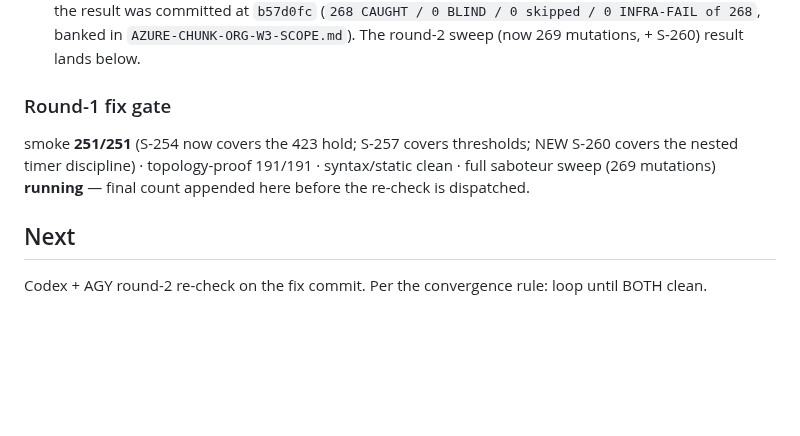
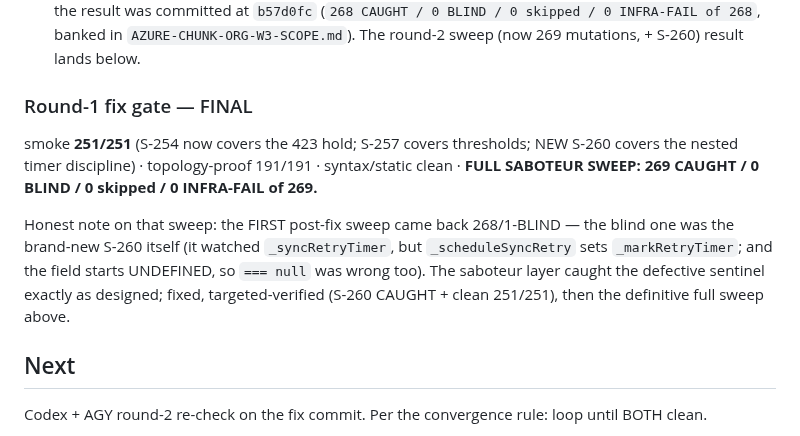
Before and after one commit to bangonbrows/bob-stock, a Markdown page: AZURE-CHUNK-ORG-W3-AUDIT-RESPONSE.md, the part around the change. Drawn GitHub-style; blank space fills up the shorter version.

Commit message:
OS-W3 build-audit R1: FINAL GATE — full saboteur sweep 269/269 CAUGHT, 0 BLIND
All four R1 findings fixed + regression-proven. Round-2 re-check ready.

Co-Authored-By: Claude Opus 4.8 <noreply@anthropic.com>

```diff
--- a/AZURE-CHUNK-ORG-W3-AUDIT-RESPONSE.md
+++ b/AZURE-CHUNK-ORG-W3-AUDIT-RESPONSE.md
@@ -21,10 +21,15 @@ Both auditors ran the harness on isolated worktrees against `ca1ad4c`. They CONV
   was committed at `b57d0fc` (`268 CAUGHT / 0 BLIND / 0 skipped / 0 INFRA-FAIL of 268`, banked in
   `AZURE-CHUNK-ORG-W3-SCOPE.md`). The round-2 sweep (now 269 mutations, + S-260) result lands below.
 
-### Round-1 fix gate
+### Round-1 fix gate — FINAL
 smoke **251/251** (S-254 now covers the 423 hold; S-257 covers thresholds; NEW S-260 covers the nested timer
-discipline) · topology-proof 191/191 · syntax/static clean · full saboteur sweep (269 mutations) **running** —
-final count appended here before the re-check is dispatched.
+discipline) · topology-proof 191/191 · syntax/static clean · **FULL SABOTEUR SWEEP: 269 CAUGHT / 0 BLIND /
+0 skipped / 0 INFRA-FAIL of 269.**
+
+Honest note on that sweep: the FIRST post-fix sweep came back 268/1-BLIND — the blind one was the brand-new
+S-260 itself (it watched `_syncRetryTimer`, but `_scheduleSyncRetry` sets `_markRetryTimer`; and the field
+starts UNDEFINED, so `=== null` was wrong too). The saboteur layer caught the defective sentinel exactly as
+designed; fixed, targeted-verified (S-260 CAUGHT + clean 251/251), then the definitive full sweep above.
 
 ## Next
 Codex + AGY round-2 re-check on the fix commit. Per the convergence rule: loop until BOTH clean.
```
